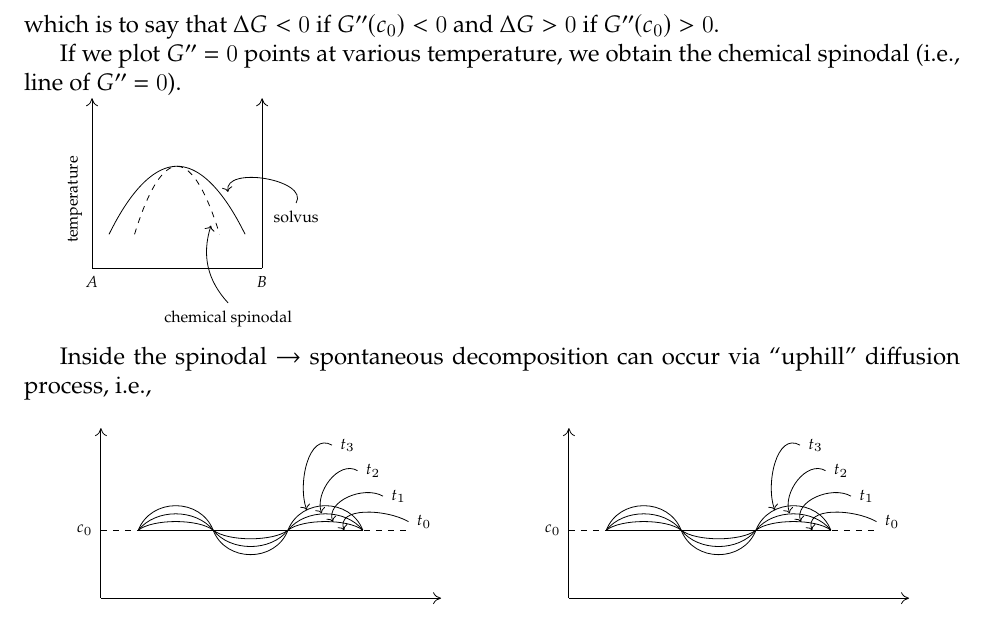
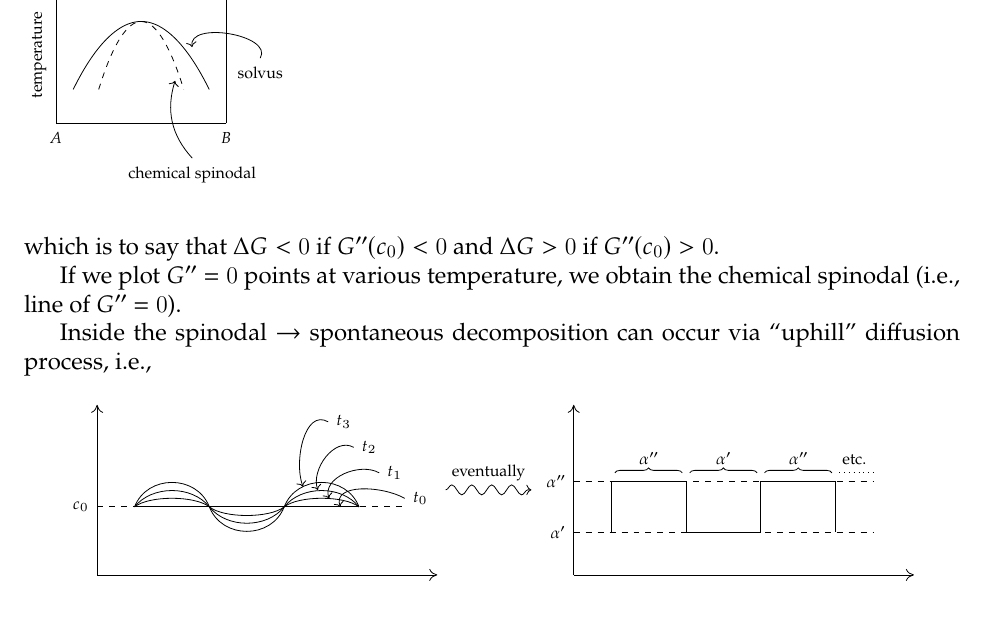
Before and after one commit to singularitti/MSAE-E4202, a LaTeX document (No_13b_Spinodal_Decomposition.tex, which reads 13_4_a.tex, 13_4_b.tex): part of page 2 of 2, cut so that both start at the same text. Compiled offline with XeLaTeX.

Commit message:
Finish 13_4_b.tex

```diff
--- a/13_4_a.tex
+++ b/13_4_a.tex
@@ -1,4 +1,4 @@
-\begin{tikzpicture}[scale=3, font=\scriptsize]
+\begin{tikzpicture}[scale=3, font=\scriptsize, remember picture]
 	% axis
 	\draw [-{>[scale=2,
 			length=2,
--- /dev/null
+++ b/13_4_b.tex
@@ -0,0 +1,50 @@
+\begin{tikzpicture}[scale=3, font=\scriptsize, remember picture]
+	% axis
+	\draw [-{>[scale=2,
+			length=2,
+			width=3]}] (0,0) -- (0,1);
+	\draw[-{>[scale=2,
+			length=2,
+			width=3]}] (0,0) -- (2,0);
+
+	% line
+	\begin{scope}[xscale=2.2, yshift=0.05cm]
+		\draw (0.1,0.2) |- (0.3,0.5) |- (0.5,0.2) |- (0.7,0.5) -- (0.7,0.2);
+		\draw[dashed] (0,0.2) -- (0.8,0.2);
+		\draw[dashed] (0,0.5) -- (0.8,0.5);
+		\draw[dotted] (0.71,0.55) -- (0.8,0.55);
+
+		% node
+		\draw (0,0.2) node[anchor=east] {$\alpha'$};
+		\draw (0,0.5) node[anchor=east] {$\alpha''$};
+		\draw (0.2,0.55) node[anchor=south] {$\alpha''$};
+		\draw (0.4,0.55) node[anchor=south] {$\alpha'$};
+		\draw (0.6,0.55) node[anchor=south] {$\alpha''$};
+		\draw (0.75, 0.55) node[anchor=south] {etc.};
+
+		% others
+		\def\h{0.55}
+		\def\marg{0.01}
+		\draw [
+			decoration={
+					brace
+				},
+			decorate
+		] (0.1+\marg,\h) -- (0.3-\marg,\h);
+		\draw [
+			decoration={
+					brace,
+				},
+			decorate
+		] (0.3+\marg,\h) -- (0.5-\marg,\h);
+		\draw [
+			decoration={
+					brace,
+				},
+			decorate
+		] (0.5+\marg,\h) -- (0.7-\marg,\h);
+	\end{scope}
+
+  % reference
+  \draw (-0.2,0.5) node (f2) {}; % for reference
+\end{tikzpicture}
--- a/No_13b_Spinodal_Decomposition.tex
+++ b/No_13b_Spinodal_Decomposition.tex
@@ -16,6 +16,7 @@
 \usetikzlibrary{calc}
 \usetikzlibrary{arrows.meta}
 \usetikzlibrary{decorations.pathreplacing}
+\usetikzlibrary{decorations.pathmorphing}
 \usepackage{relsize}
 \tikzset{fontscale/.style = {font=\relscale{#1}}
 }
@@ -106,19 +107,22 @@ $G''(c_0) > 0$.
 If we plot $G'' = 0$ points at various temperature, we obtain the chemical
 spinodal (i.e., line of $G'' = 0$).
 
-\input{13_3}
+\begin{figure}[h]
+  \input{13_3}
+\end{figure}
 
 Inside the spinodal $\rightarrow$ spontaneous decomposition can occur
 via ``uphill'' diffusion process, i.e.,
+
 \begin{figure}[h]
 	\centering
 	\begin{minipage}[b]{.5\linewidth}
 		\centering
 		\input{13_4_a}
 	\end{minipage}%
-	\hfil
+	\hfill
 	\begin{minipage}[b]{.5\linewidth}
 		\centering
-\input{13_4_a}
+		\input{13_4_b}
 	\end{minipage}
 \end{figure}
```
Also changed, not shown: 13_4_a.tex (2 more changed lines), No_13b_Spinodal_Decomposition.tex (8 more changed lines). Lines whose indentation alone changed are shown as unchanged.
